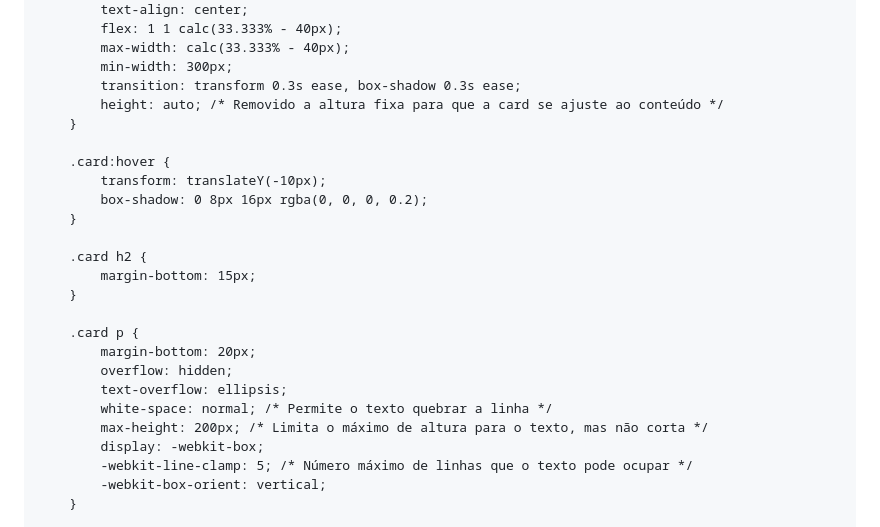
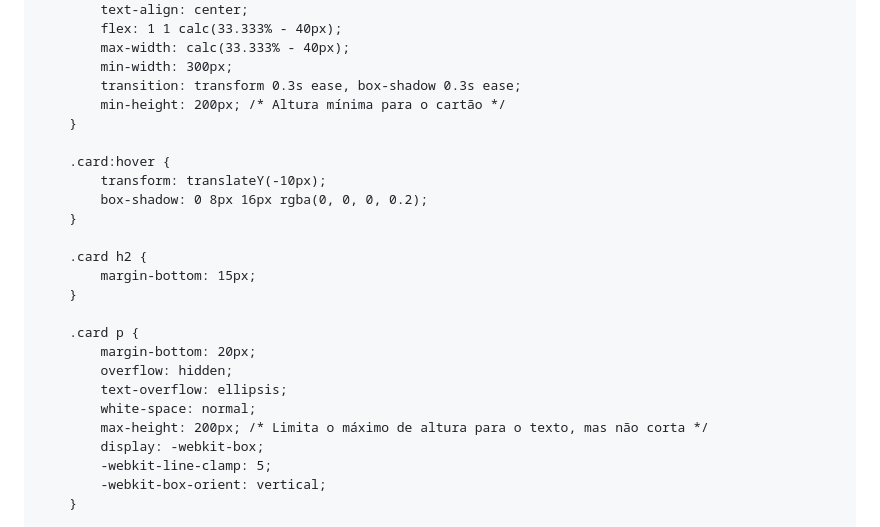
Before and after one commit to RobsonJuniorFarias/Robson-Junior, a Markdown page: README.md, the part around the change printed below. Rendered like a GitHub page.

```diff
--- a/README.md
+++ b/README.md
@@ -101,7 +101,7 @@
             max-width: calc(33.333% - 40px);
             min-width: 300px;
             transition: transform 0.3s ease, box-shadow 0.3s ease;
-            height: auto; /* Removido a altura fixa para que a card se ajuste ao conteúdo */
+            min-height: 200px; /* Altura mínima para o cartão */
         }
 
         .card:hover {
@@ -117,10 +117,10 @@
             margin-bottom: 20px;
             overflow: hidden;
             text-overflow: ellipsis;
-            white-space: normal; /* Permite o texto quebrar a linha */
+            white-space: normal;
             max-height: 200px; /* Limita o máximo de altura para o texto, mas não corta */
             display: -webkit-box;
-            -webkit-line-clamp: 5; /* Número máximo de linhas que o texto pode ocupar */
+            -webkit-line-clamp: 5;
             -webkit-box-orient: vertical;
         }
 
```
Also changed, not shown: other parts of README.md (+1 -1 lines).
